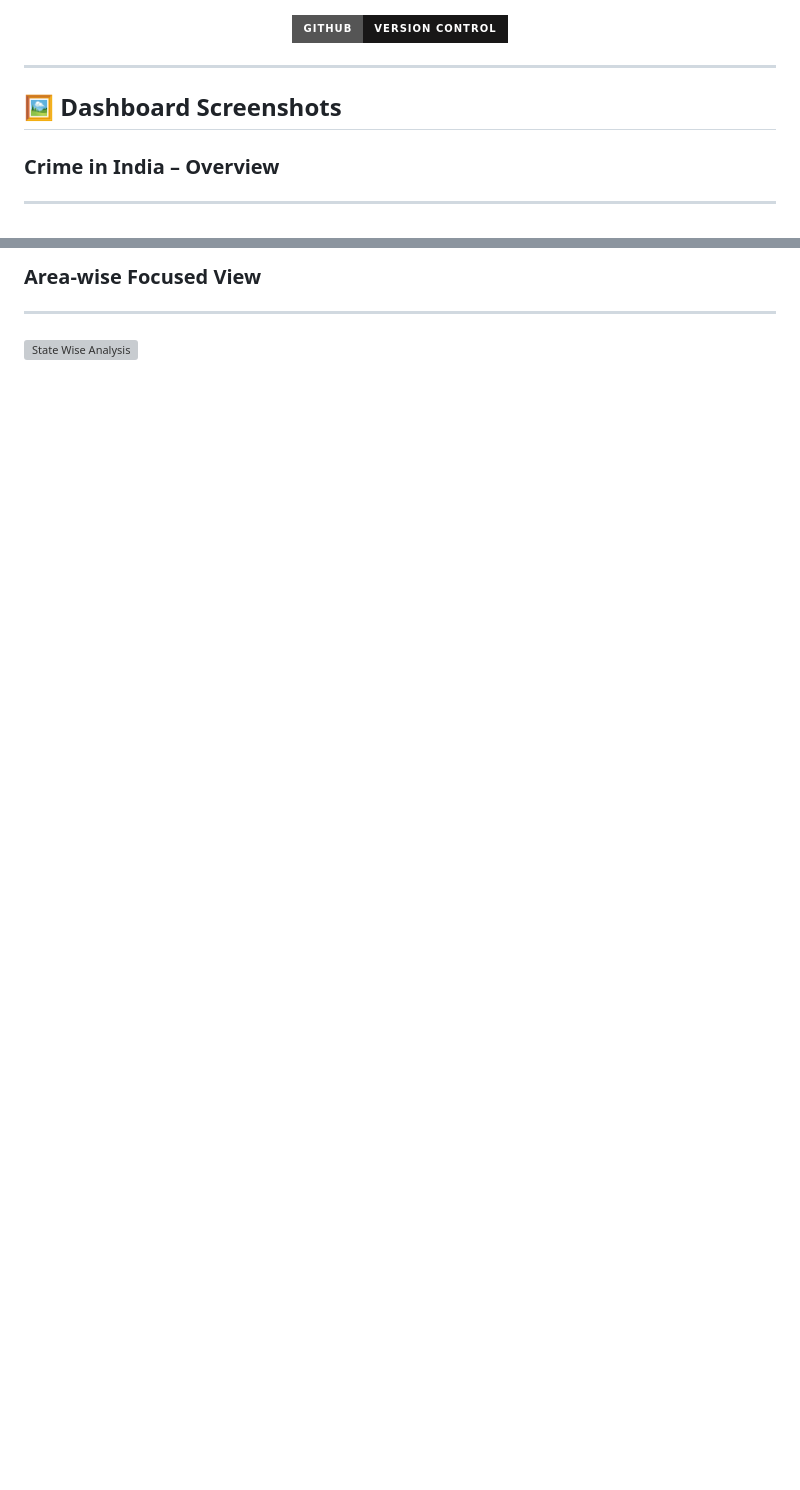
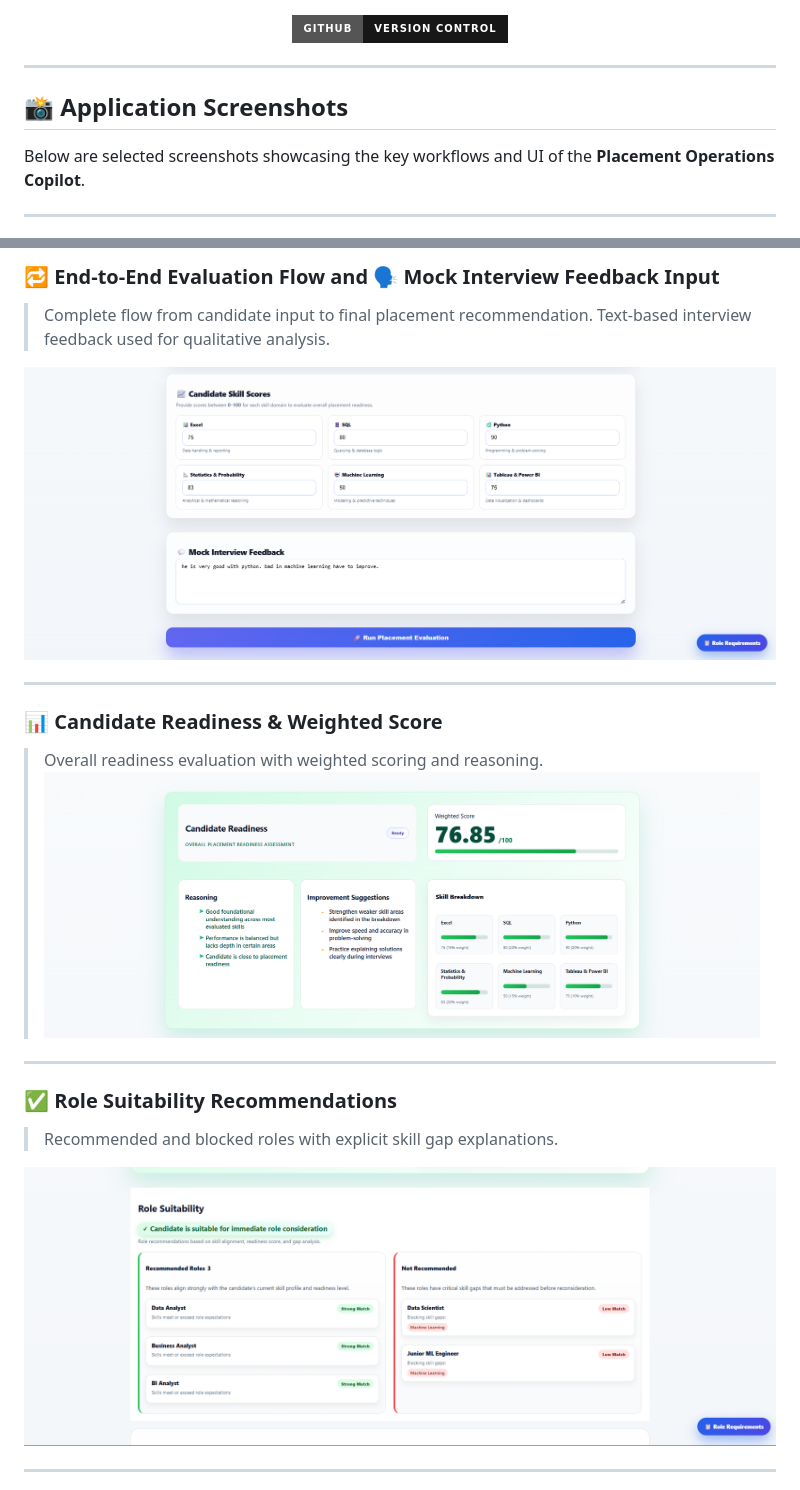
Before and after one commit to krunaljadhav/Placement-Operations-Copilot, a Markdown page: README.md, 2 parts joined by grey strips. GitHub-like rendering; badges without logos; blank space fills up the shorter version; grey boxes are pictures that could not be loaded.

Commit message:
Revise README for clarity and additional information
Updated README to enhance project details, including objectives, architecture, tech stack, application screenshots, and role requirements.

```diff
--- a/README.md
+++ b/README.md
@@ -58,7 +58,8 @@ The system follows a **modular agent-based architecture**, where each agent hand
 
 
 ---
-## 🖼 Dashboard Screenshots
+## 📸 Application Screenshots
 
-### Crime in India – Overview
+Below are selected screenshots showcasing the key workflows and UI of the **Placement Operations Copilot**.
+
 ---
@@ -74,4 +80,23 @@ The system follows a **modular agent-based architecture**, where each agent hand
 
-### Area-wise Focused View
+### 🔁 End-to-End Evaluation Flow and 🗣️ Mock Interview Feedback Input
+> Complete flow from candidate input to final placement recommendation.
+> Text-based interview feedback used for qualitative analysis.
+
+![End-to-End Flow](screenshots/Screenshot%202025-12-31%20012908.png)
+
 ---
-![State Wise Analysis](Screenshot%202025-12-30%20033049.png)
+
+### 📊 Candidate Readiness & Weighted Score
+> Overall readiness evaluation with weighted scoring and reasoning.
+![Role Suitability](screenshots/Screenshot%202025-12-31%20012603.png)
+
+
+---
+
+### ✅ Role Suitability Recommendations
+> Recommended and blocked roles with explicit skill gap explanations.
+
+![Candidate Readiness](screenshots/Screenshot%202025-12-31%20012438.png)
+
+---
+
```
Also changed, not shown: other parts of README.md (+33 -5 lines).
